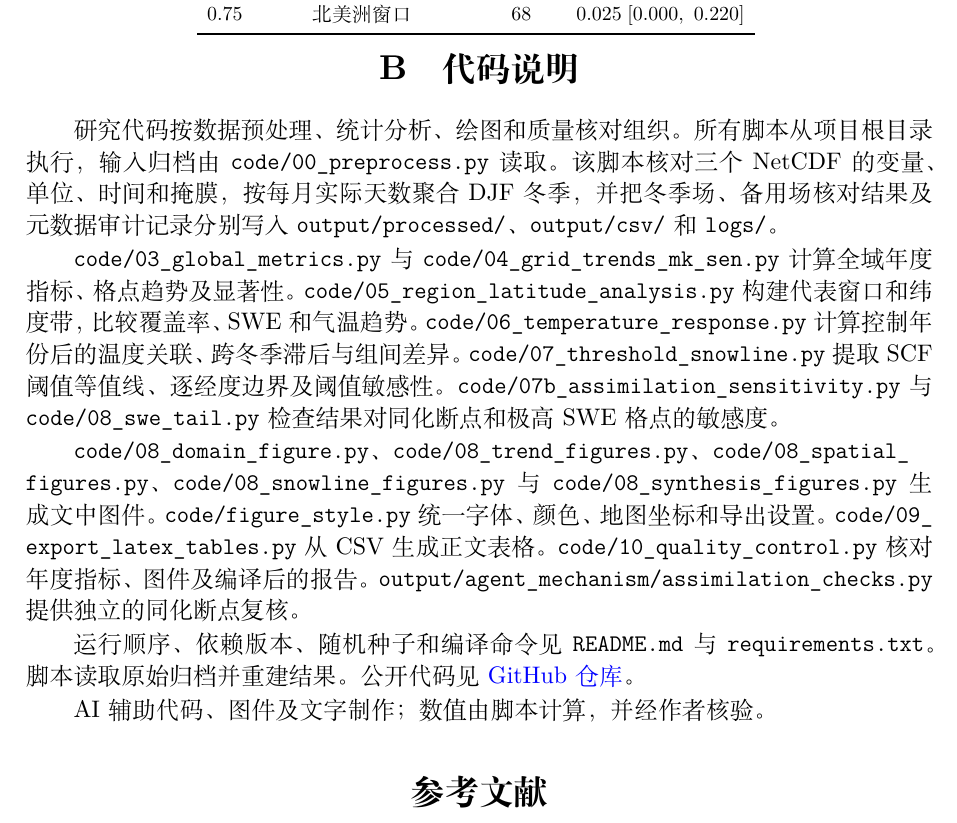
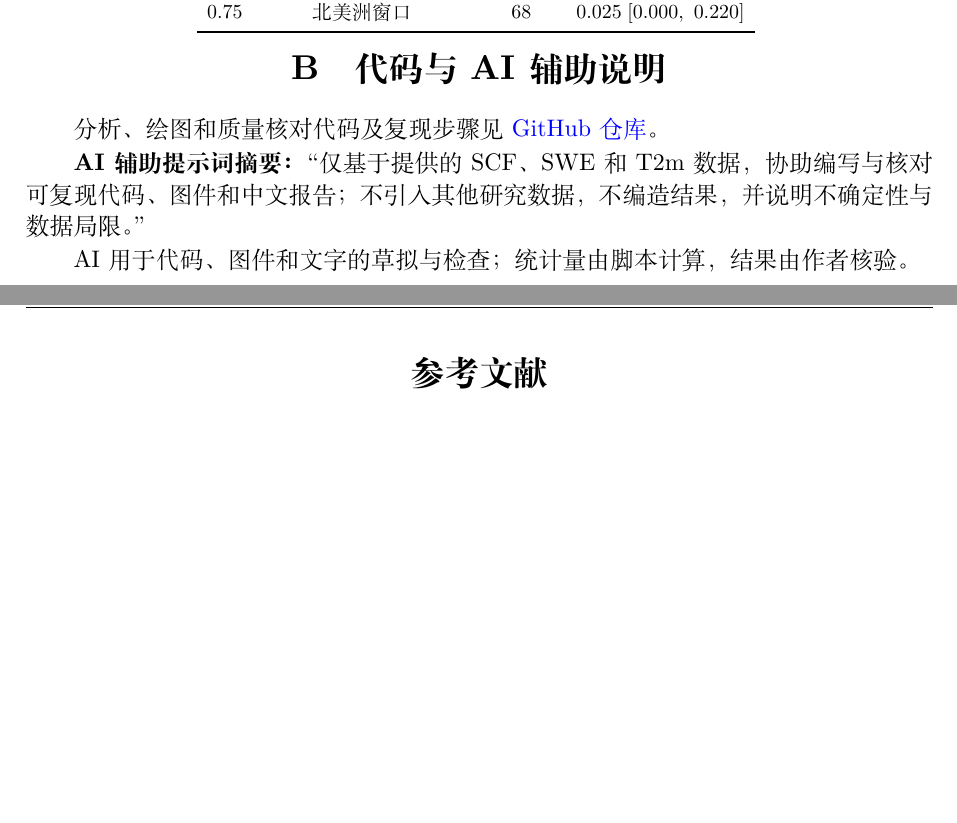
Before and after one commit to zgyds0405-hue/northern-hemisphere-winter-snow, a LaTeX document (output/北半球冬季积雪变化研究报告.tex, which reads output/sections/code.tex): part of page 13 of 14 before the commit and two parts of pages 13 and 14 of 14 after it, the two joined at a grey line, cut so that both start at the same text, the shorter picture padded with empty space. Compiled offline with XeLaTeX; a missing font is replaced by an installed copy or a similar font.

Commit message:
Shorten code appendix and summarize AI assistance

```diff
--- a/output/sections/code.tex
+++ b/output/sections/code.tex
@@ -1,11 +1,7 @@
-\section{代码说明}
+\section{代码与 AI 辅助说明}
 
-研究代码按数据预处理、统计分析、绘图和质量核对组织。所有脚本从项目根目录执行，输入归档由 \nolinkurl{code/00_preprocess.py} 读取。该脚本核对三个 NetCDF 的变量、单位、时间和掩膜，按每月实际天数聚合 DJF 冬季，并把冬季场、备用场核对结果及元数据审计记录分别写入 \nolinkurl{output/processed/}、\nolinkurl{output/csv/} 和 \nolinkurl{logs/}。
+分析、绘图和质量核对代码及复现步骤见 \href{https://github.com/zgyds0405-hue/northern-hemisphere-winter-snow}{GitHub 仓库}。
 
-\nolinkurl{code/03_global_metrics.py} 与 \nolinkurl{code/04_grid_trends_mk_sen.py} 计算全域年度指标、格点趋势及显著性。\nolinkurl{code/05_region_latitude_analysis.py} 构建代表窗口和纬度带，比较覆盖率、SWE 和气温趋势。\nolinkurl{code/06_temperature_response.py} 计算控制年份后的温度关联、跨冬季滞后与组间差异。\nolinkurl{code/07_threshold_snowline.py} 提取 SCF 阈值等值线、逐经度边界及阈值敏感性。\nolinkurl{code/07b_assimilation_sensitivity.py} 与 \nolinkurl{code/08_swe_tail.py} 检查结果对同化断点和极高 SWE 格点的敏感度。
+\textbf{AI 辅助提示词摘要：}“仅基于提供的 SCF、SWE 和 T2m 数据，协助编写与核对可复现代码、图件和中文报告；不引入其他研究数据，不编造结果，并说明不确定性与数据局限。”
 
-\nolinkurl{code/08_domain_figure.py}、\nolinkurl{code/08_trend_figures.py}、\nolinkurl{code/08_spatial_figures.py}、\nolinkurl{code/08_snowline_figures.py} 与 \nolinkurl{code/08_synthesis_figures.py} 生成文中图件。\nolinkurl{code/figure_style.py} 统一字体、颜色、地图坐标和导出设置。\nolinkurl{code/09_export_latex_tables.py} 从 CSV 生成正文表格。\nolinkurl{code/10_quality_control.py} 核对年度指标、图件及编译后的报告。\nolinkurl{output/agent_mechanism/assimilation_checks.py} 提供独立的同化断点复核。
-
-运行顺序、依赖版本、随机种子和编译命令见 \nolinkurl{README.md} 与 \nolinkurl{requirements.txt}。脚本读取原始归档并重建结果。公开代码见 \href{https://github.com/zgyds0405-hue/northern-hemisphere-winter-snow}{GitHub 仓库}。
-
-AI 辅助代码、图件及文字制作；数值由脚本计算，并经作者核验。
+AI 用于代码、图件和文字的草拟与检查；统计量由脚本计算，结果由作者核验。
```
Also changed, not shown: output/北半球冬季积雪变化研究报告.tex (+1 -0 lines), README.md.
